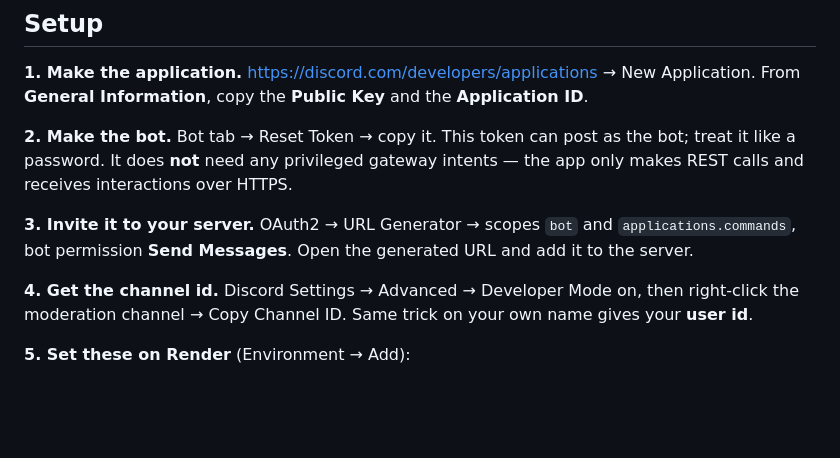
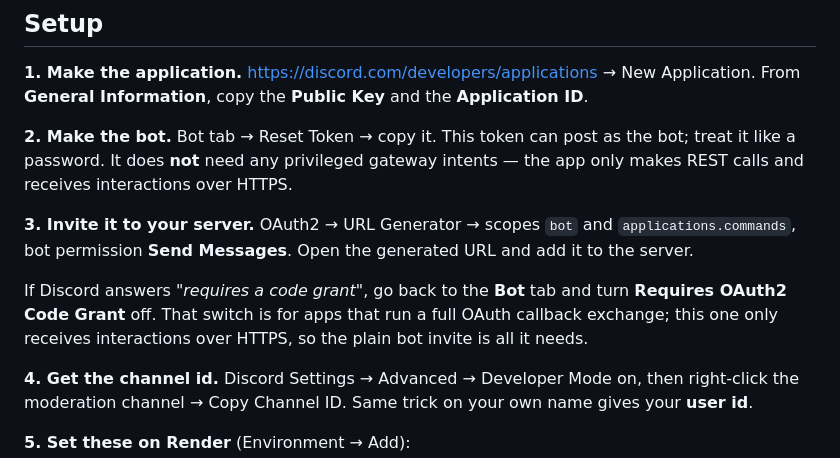
Before and after one commit to caidentflamer-commits/random-video-chat, a Markdown page: DISCORD.md, the part around the change. GitHub-like rendering; blank space fills up the shorter version.

Commit message:
DISCORD.md: note the OAuth2 code grant toggle blocks the bot invite
Co-Authored-By: Claude Opus 5 <noreply@anthropic.com>

```diff
--- a/DISCORD.md
+++ b/DISCORD.md
@@ -29,6 +29,11 @@ intents — the app only makes REST calls and receives interactions over HTTPS.
 **3. Invite it to your server.** OAuth2 → URL Generator → scopes `bot` and
 `applications.commands`, bot permission **Send Messages**. Open the generated
 URL and add it to the server.
+
+If Discord answers *"requires a code grant"*, go back to the **Bot** tab and turn
+**Requires OAuth2 Code Grant** off. That switch is for apps that run a full OAuth
+callback exchange; this one only receives interactions over HTTPS, so the plain
+bot invite is all it needs.
 
 **4. Get the channel id.** Discord Settings → Advanced → Developer Mode on, then
 right-click the moderation channel → Copy Channel ID. Same trick on your own
```
